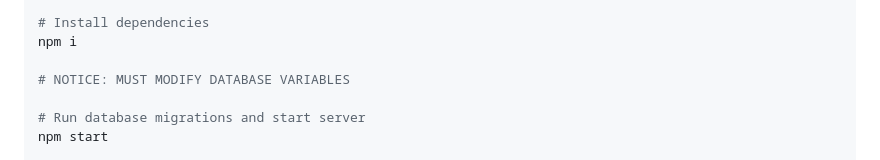
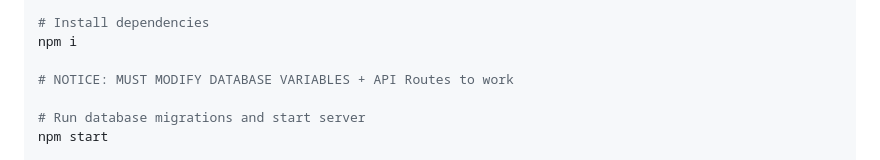
Before and after one commit to JeffMaxwell-FanClub/HackOKC_2025, a Markdown page: README.md, the part around the change. GitHub-like rendering.

Commit message:
Clarify database variable modification notice
Updated notice to include API Routes requirement.

```diff
--- a/README.md
+++ b/README.md
@@ -57,7 +57,7 @@ cd server
 # Install dependencies
 npm i
 
-# NOTICE: MUST MODIFY DATABASE VARIABLES
+# NOTICE: MUST MODIFY DATABASE VARIABLES + API Routes to work
 
 # Run database migrations and start server
 npm start
```
